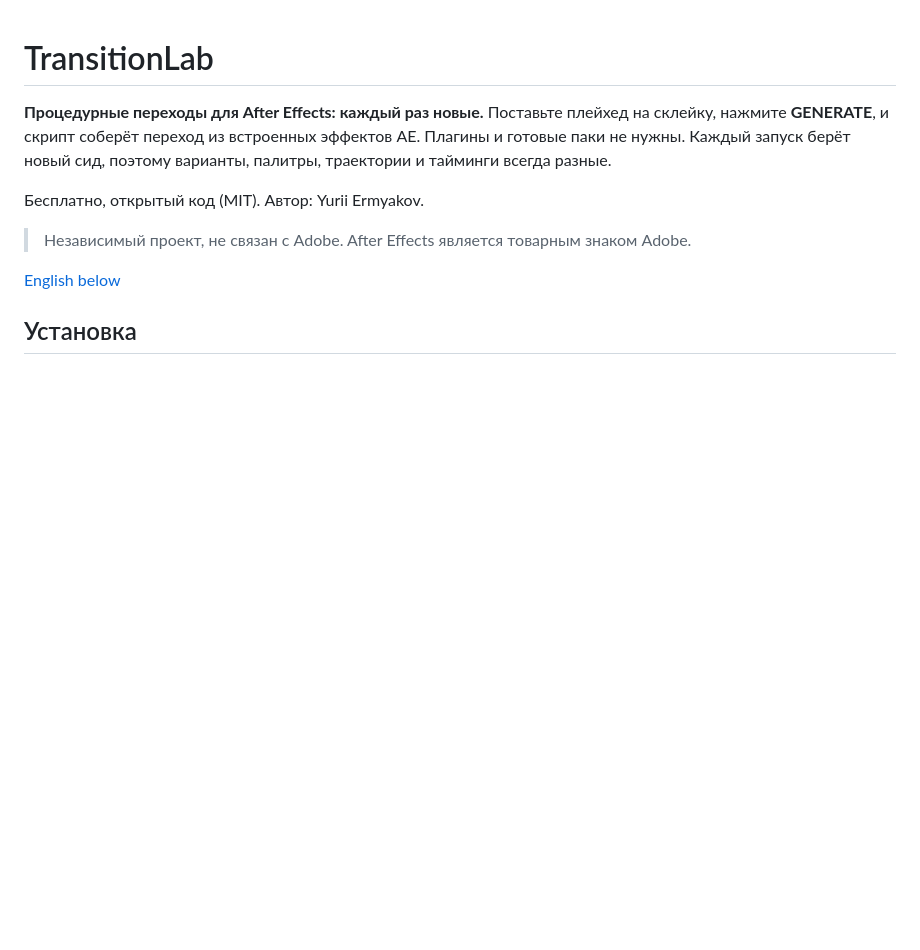
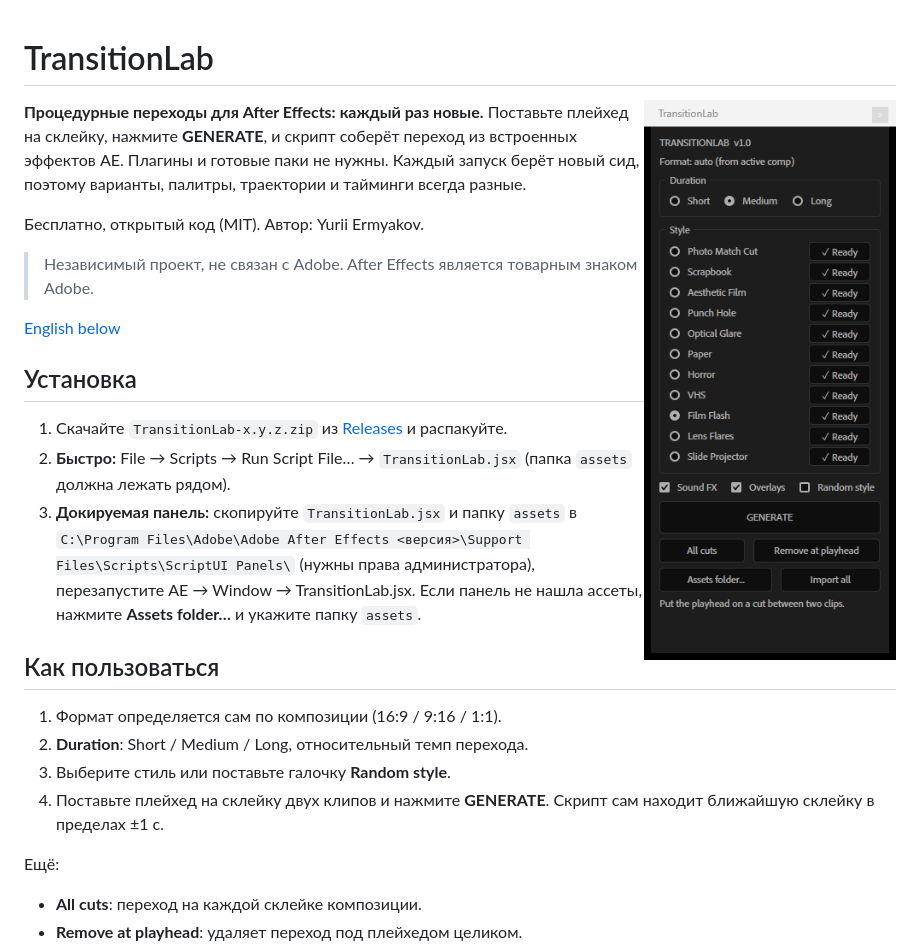
Before and after one commit to YuriiErmyakov/TransitionLab, a Markdown page: README.md, the part around the change. Drawn GitHub-style; pictures changed too: docs/panel.png (added); blank space fills up the shorter version.

Commit message:
Add panel screenshot to README
Co-Authored-By: Claude Opus 5.5 <noreply@anthropic.com>

```diff
--- a/README.md
+++ b/README.md
@@ -1,4 +1,6 @@
 # TransitionLab
+
+<img src="docs/panel.png" alt="TransitionLab panel in After Effects" width="295" align="right">
 
 **Процедурные переходы для After Effects: каждый раз новые.** Поставьте плейхед на склейку, нажмите **GENERATE**, и скрипт соберёт переход из встроенных эффектов AE. Плагины и готовые паки не нужны. Каждый запуск берёт новый сид, поэтому варианты, палитры, траектории и тайминги всегда разные.
 
```
Also changed, not shown: 1 other file.
